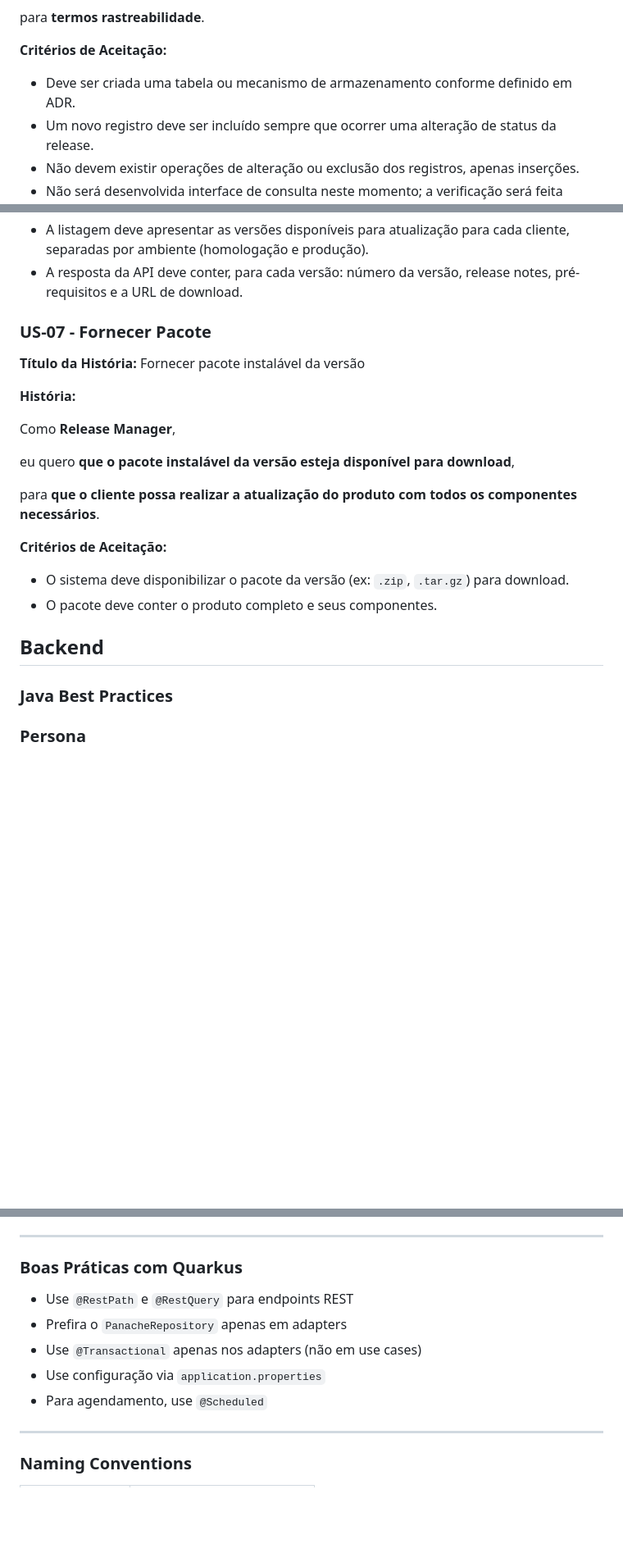
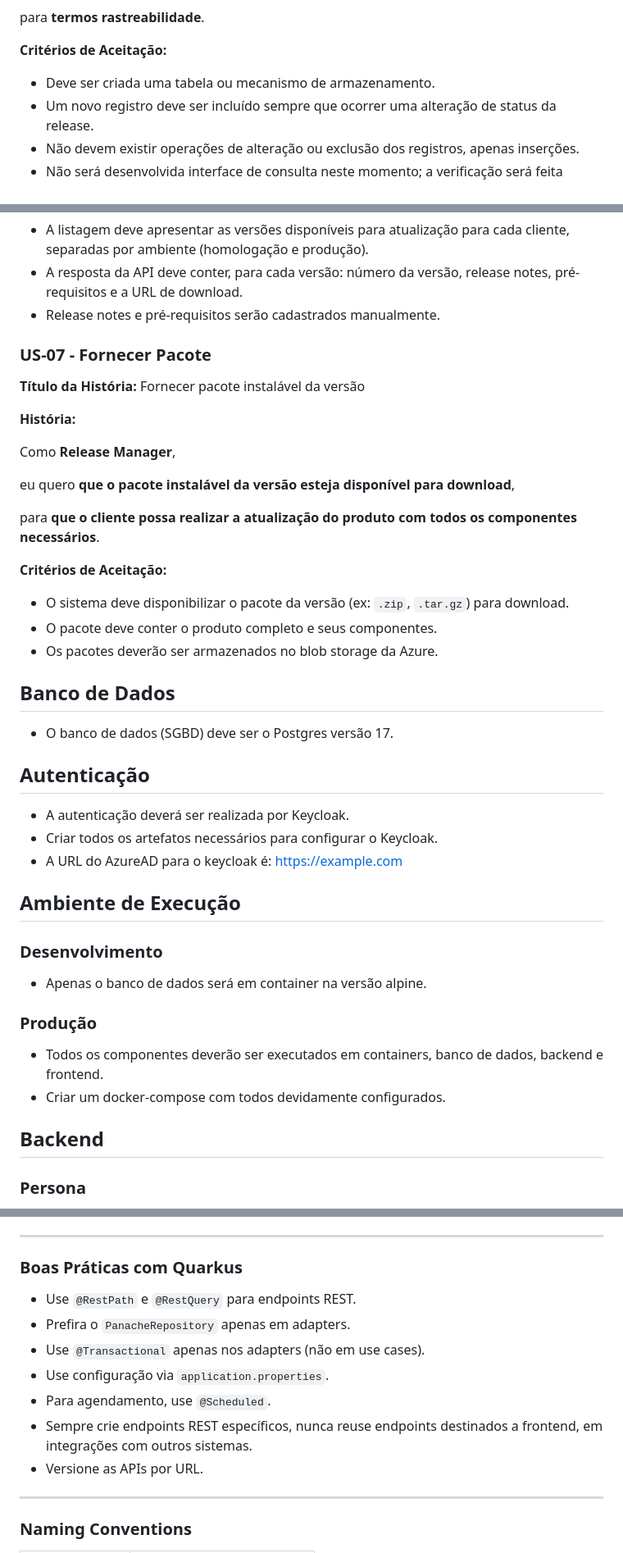
Before and after one commit to higorrg/release-manager, a Markdown page: AGENTS.md, 3 parts joined by grey strips. Shown at 82% size. Rendered like a GitHub page; blank space fills up the shorter version.

Commit message:
Mais especificidades para agentes de IA

```diff
--- a/AGENTS.md
+++ b/AGENTS.md
@@ -66,7 +66,7 @@ para **termos rastreabilidade**.
 
 **Critérios de Aceitação:**
 
-- Deve ser criada uma tabela ou mecanismo de armazenamento conforme definido em ADR.
+- Deve ser criada uma tabela ou mecanismo de armazenamento.
 - Um novo registro deve ser incluído sempre que ocorrer uma alteração de status da release.
 - Não devem existir operações de alteração ou exclusão dos registros, apenas inserções.
 - Não será desenvolvida interface de consulta neste momento; a verificação será feita diretamente no banco de dados.
@@ -127,6 +127,7 @@ para **garantir visibilidade sobre as versões que podem ser aplicadas, promoven
 
 - A listagem deve apresentar as versões disponíveis para atualização para cada cliente, separadas por ambiente (homologação e produção).
 - A resposta da API deve conter, para cada versão: número da versão, release notes, pré-requisitos e a URL de download.
+- Release notes e pré-requisitos serão cadastrados manualmente.
 
 ### US-07 - Fornecer Pacote
 
@@ -142,12 +143,32 @@ para **que o cliente possa realizar a atualização do produto com todos os comp
 
 **Critérios de Aceitação:**
 
-- O sistema deve disponibilizar o pacote da versão (ex: `.zip`, `.tar.gz`) para download.
-- O pacote deve conter o produto completo e seus componentes.
+* O sistema deve disponibilizar o pacote da versão (ex: `.zip`, `.tar.gz`) para download.
+* O pacote deve conter o produto completo e seus componentes.
+* Os pacotes deverão ser armazenados no blob storage da Azure.
+
+## Banco de Dados
+
+* O banco de dados (SGBD) deve ser o Postgres versão 17.
+
+## Autenticação
+
+* A autenticação deverá ser realizada por Keycloak.
+* Criar todos os artefatos necessários para configurar o Keycloak.
+* A URL do AzureAD para o keycloak é: https://example.com
+
+## Ambiente de Execução
+
+### Desenvolvimento
+
+* Apenas o banco de dados será em container na versão alpine.
+
+### Produção
+
+* Todos os componentes deverão ser executados em containers, banco de dados, backend e frontend.
+* Criar um docker-compose com todos devidamente configurados.
 
 ## Backend
-
-### Java Best Practices
 
 ### Persona
 
@@ -219,11 +240,13 @@ src/main/java/com/empresa/app/feature-x/
 
 ### Boas Práticas com Quarkus
 
-* Use `@RestPath` e `@RestQuery` para endpoints REST
-* Prefira o `PanacheRepository` apenas em adapters
-* Use `@Transactional` apenas nos adapters (não em use cases)
-* Use configuração via `application.properties`
-* Para agendamento, use `@Scheduled`
+* Use `@RestPath` e `@RestQuery` para endpoints REST.
+* Prefira o `PanacheRepository` apenas em adapters.
+* Use `@Transactional` apenas nos adapters (não em use cases).
+* Use configuração via `application.properties`.
+* Para agendamento, use `@Scheduled`.
+* Sempre crie endpoints REST específicos, nunca reuse endpoints destinados a frontend, em integrações com outros sistemas.
+* Versione as APIs por URL.
 
 ---
 
```
